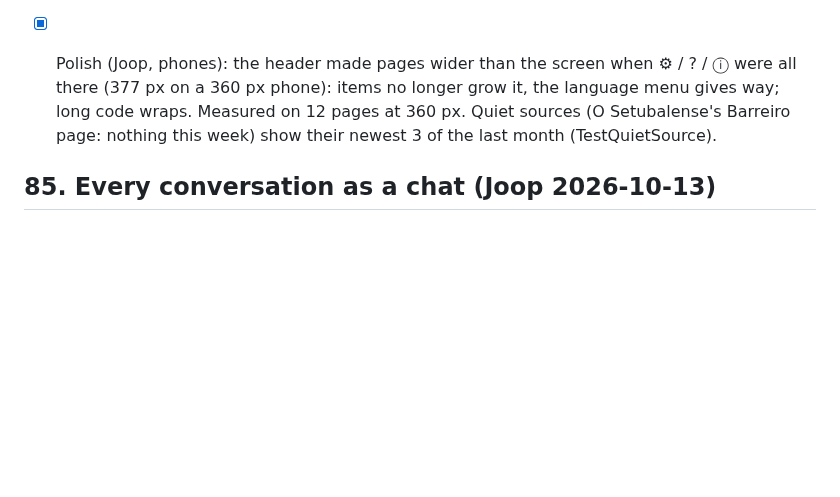
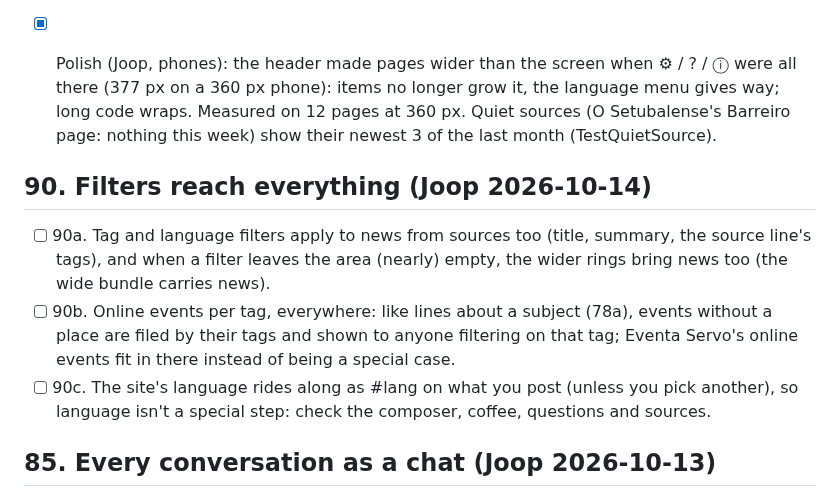
Before and after one commit to LaPingvino/kafumu, a Markdown page: LOOP-STATE.md, the part around the change. Rendered like a GitHub page; blank space fills up the shorter version.

Commit message:
LOOP-STATE 90: filters reach news, online events per tag, the site language as a tag
Co-Authored-By: Claude Opus 5.5 <noreply@anthropic.com>
Claude-Session: https://claude.ai/code/session_01257QSmSVrAQCZ7PcEPbMFx

```diff
--- a/LOOP-STATE.md
+++ b/LOOP-STATE.md
@@ -1263,6 +1263,15 @@ Around · Chats (mailbox + Contacts, 🔔 folded in) · Connect (your code + My
       360 px. Quiet sources (O Setubalense's Barreiro page: nothing this week) show their newest 3 of the last month
       (TestQuietSource).
 
+## 90. Filters reach everything (Joop 2026-10-14)
+- [ ] 90a. Tag and language filters apply to news from sources too (title, summary, the source line's tags), and when a
+      filter leaves the area (nearly) empty, the wider rings bring news too (the wide bundle carries news).
+- [ ] 90b. Online events per tag, everywhere: like lines about a subject (78a), events without a place are filed by
+      their tags and shown to anyone filtering on that tag; Eventa Servo's online events fit in there instead of
+      being a special case.
+- [ ] 90c. The site's language rides along as #lang<xyz> on what you post (unless you pick another), so language
+      isn't a special step: check the composer, coffee, questions and sources.
+
 ## 85. Every conversation as a chat (Joop 2026-10-13)
 One list of chats, like a messenger, merging the mailbox and Contacts (filter: "only contacts"). Every thing that
 talks to you is a thread: a contact, a private answer, your post (its replies and reactions), your meetup (RSVPs,
```
